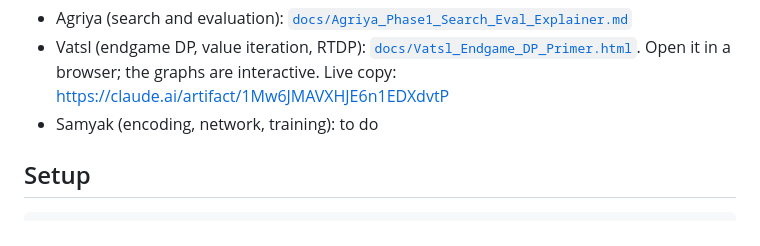
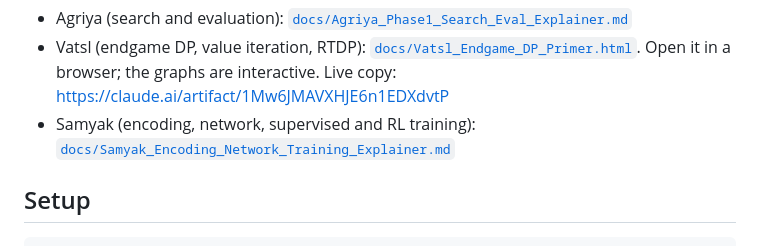
Before and after one commit to vatslgoswami/alphachess-RL, a Markdown page: README.md, the part around the change. Drawn GitHub-style.

```diff
--- a/README.md
+++ b/README.md
@@ -41,7 +41,7 @@ Each of us writes an explainer for our own track, so the whole team knows the th
 
 - Agriya (search and evaluation): [`docs/Agriya_Phase1_Search_Eval_Explainer.md`](docs/Agriya_Phase1_Search_Eval_Explainer.md)
 - Vatsl (endgame DP, value iteration, RTDP): [`docs/Vatsl_Endgame_DP_Primer.html`](docs/Vatsl_Endgame_DP_Primer.html). Open it in a browser; the graphs are interactive. Live copy: https://claude.ai/artifact/1Mw6JMAVXHJE6n1EDXdvtP
-- Samyak (encoding, network, training): to do
+- Samyak (encoding, network, supervised and RL training): [`docs/Samyak_Encoding_Network_Training_Explainer.md`](docs/Samyak_Encoding_Network_Training_Explainer.md)
 
 ## Setup
 
```
Also changed, not shown: docs/Samyak_Encoding_Network_Training_Explainer.md (added, +359 -0 lines).
